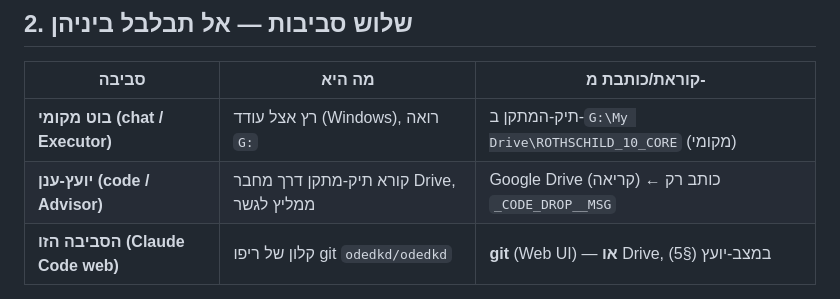
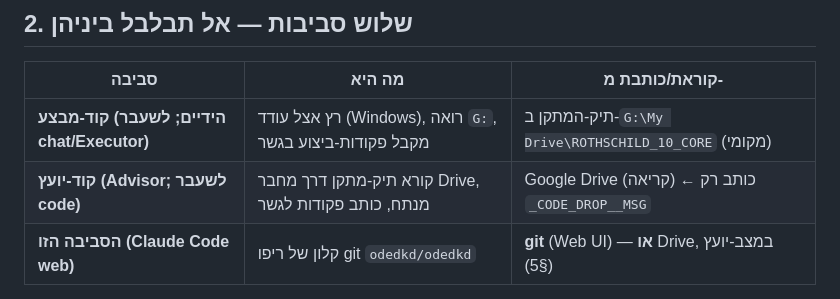
Before and after one commit to odedkd/odedkd, a Markdown page: CLAUDE.md, the part around the change. Rendered like a GitHub page.

Commit message:
מינוח: קוד-יועץ / קוד-מבצע (במקום code/chat)
קוד-יועץ = יועץ-הענן. קוד-מבצע = הידיים שמקבלות פקודות בגשר.
עוגן session-open ⛔#0 + CLAUDE §2.

Co-Authored-By: Claude Opus 4.8 (1M context) <noreply@anthropic.com>
Claude-Session: https://claude.ai/code/session_011zkXDLPZtA2vW1zqewCRPw

```diff
--- a/CLAUDE.md
+++ b/CLAUDE.md
@@ -27,8 +27,8 @@
 
 | סביבה | מה היא | קוראת/כותבת מ‑ |
 |---|---|---|
-| **בוט מקומי (chat / Executor)** | רץ אצל עודד (Windows), רואה `G:` | תיק‑המתקן ב‑`G:\My Drive\ROTHSCHILD_10_CORE` (מקומי) |
-| **יועץ‑ענן (code / Advisor)** | קורא תיק‑מתקן דרך מחבר Drive, ממליץ לגשר | Google Drive (קריאה) ← כותב רק `_CODE_DROP__MSG` |
+| **קוד‑מבצע (הידיים; לשעבר chat/Executor)** | רץ אצל עודד (Windows), רואה `G:`, מקבל פקודות-ביצוע בגשר | תיק‑המתקן ב‑`G:\My Drive\ROTHSCHILD_10_CORE` (מקומי) |
+| **קוד‑יועץ (Advisor; לשעבר code)** | קורא תיק‑מתקן דרך מחבר Drive, מנתח, כותב פקודות לגשר | Google Drive (קריאה) ← כותב רק `_CODE_DROP__MSG` |
 | **הסביבה הזו (Claude Code web)** | קלון של ריפו git `odedkd/odedkd` | **git** (Web UI) — **או** Drive, במצב‑יועץ (§5) |
 
 עדכון 2026‑06‑21: הסביבה הזו **דו‑מצבית.** ברירת‑מחדל = git‑dev. אבל **כשעודד מפנה לעבודת גשר/תיק‑מתקן**, היא **היא** יועץ‑הענן (code) — ראה §5. אל תיכנס למצב‑יועץ **אוטומטית**; בלי טריגר מעודד, ברירת‑המחדל git בתוקף, ואל תשאב תיק‑מתקן מ‑Drive סתם.
```
Also changed, not shown: .claude/session-open.md (+1 -1 lines).
